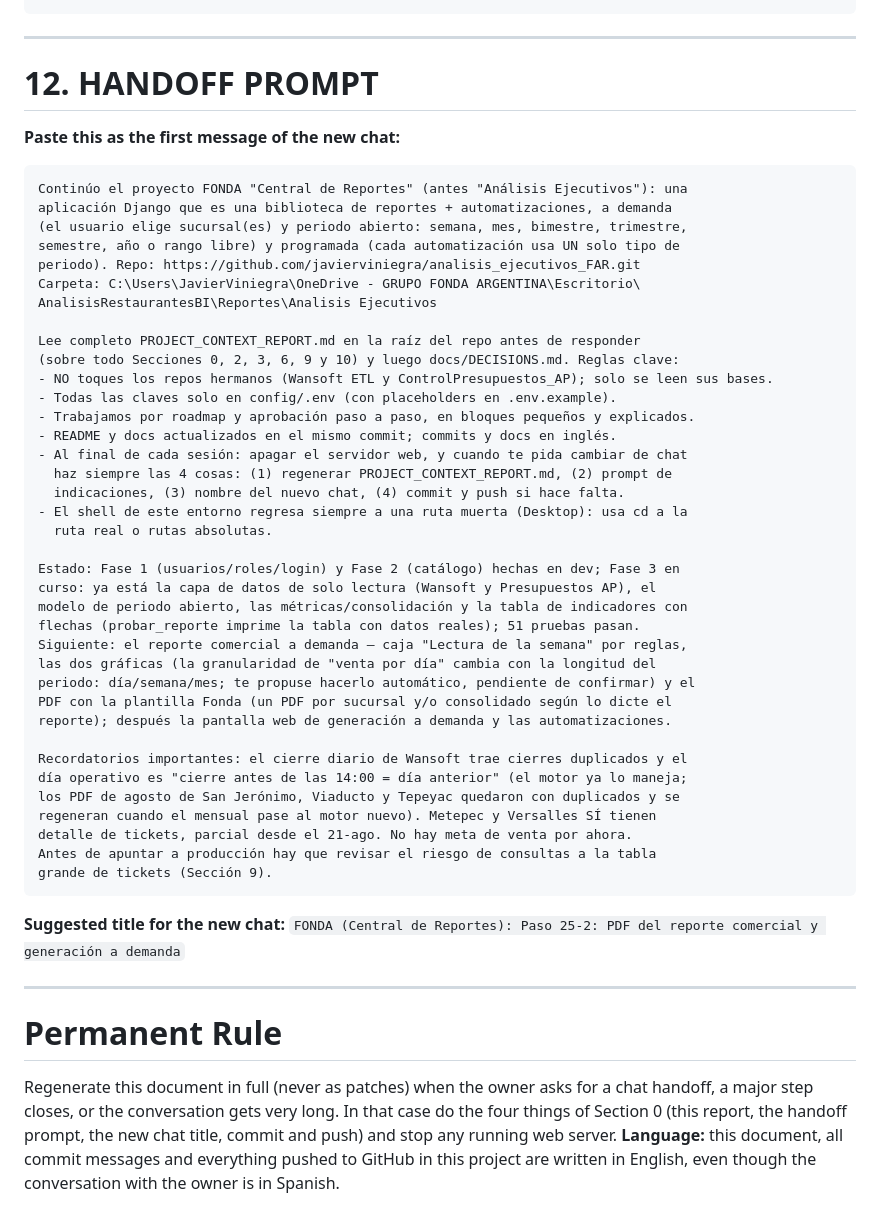
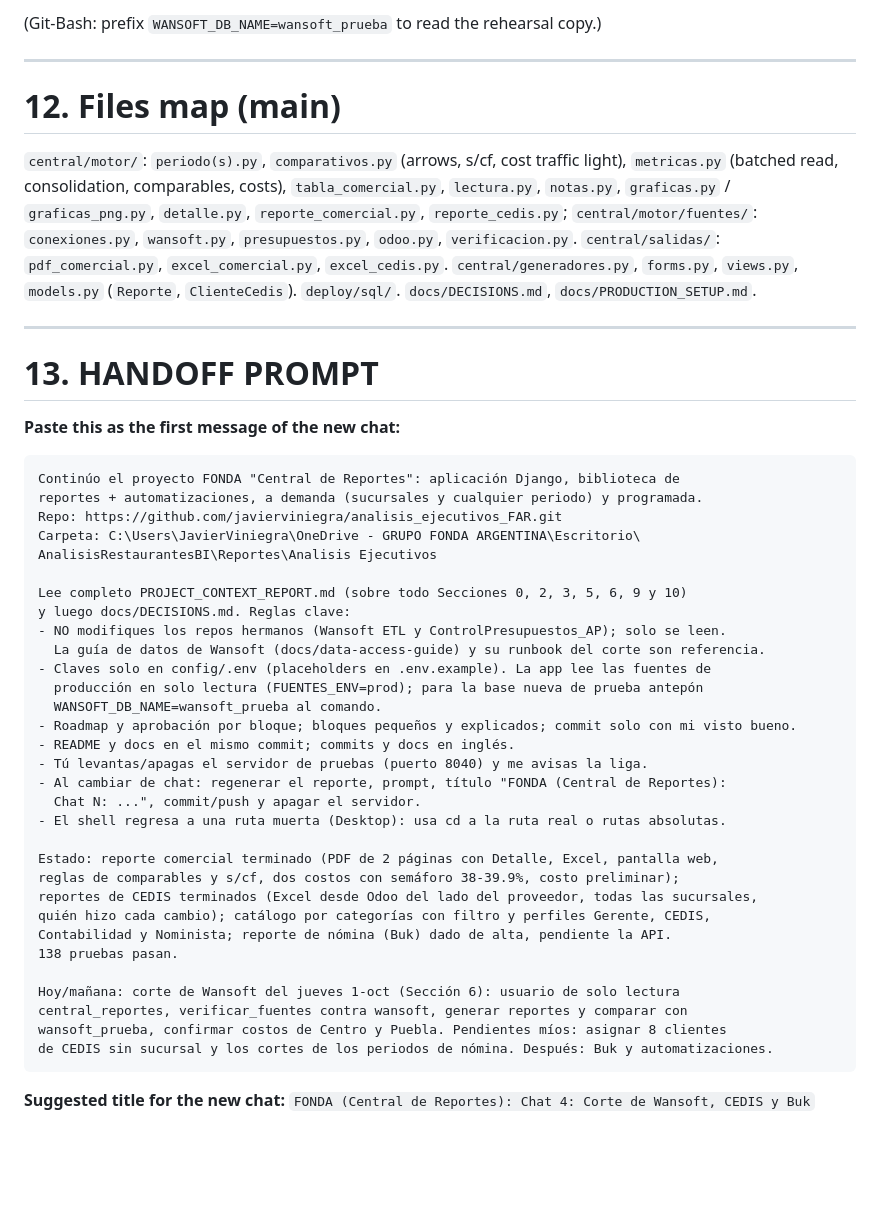
Before and after one commit to javierviniegra/analisis_ejecutivos_FAR, a Markdown page: PROJECT_CONTEXT_REPORT.md, the part around one of its changes. Rendered like a GitHub page; blank space fills up the shorter version.

Commit message:
docs: regenerate PROJECT_CONTEXT_REPORT for chat handoff (chat 4)
Co-Authored-By: Claude Opus 5.5 <noreply@anthropic.com>

````diff
--- a/PROJECT_CONTEXT_REPORT.md
+++ b/PROJECT_CONTEXT_REPORT.md
@@ -161,55 +168,50 @@ cd "C:\Users\JavierViniegra\OneDrive - GRUPO FONDA ARGENTINA\Escritorio\Analisis
 ```
+(Git-Bash: prefix `WANSOFT_DB_NAME=wansoft_prueba` to read the rehearsal copy.)
 
 ---
 
-# 12. HANDOFF PROMPT
+# 12. Files map (main)
+
+`central/motor/`: `periodo(s).py`, `comparativos.py` (arrows, s/cf, cost traffic light), `metricas.py` (batched read, consolidation, comparables, costs), `tabla_comercial.py`, `lectura.py`, `notas.py`, `graficas.py` / `graficas_png.py`, `detalle.py`, `reporte_comercial.py`, `reporte_cedis.py`; `central/motor/fuentes/`: `conexiones.py`, `wansoft.py`, `presupuestos.py`, `odoo.py`, `verificacion.py`. `central/salidas/`: `pdf_comercial.py`, `excel_comercial.py`, `excel_cedis.py`. `central/generadores.py`, `forms.py`, `views.py`, `models.py` (`Reporte`, `ClienteCedis`). `deploy/sql/`. `docs/DECISIONS.md`, `docs/PRODUCTION_SETUP.md`.
+
+---
+
+# 13. HANDOFF PROMPT
 
 **Paste this as the first message of the new chat:**
 
 ```
-Continúo el proyecto FONDA "Central de Reportes" (antes "Análisis Ejecutivos"): una
-aplicación Django que es una biblioteca de reportes + automatizaciones, a demanda
-(el usuario elige sucursal(es) y periodo abierto: semana, mes, bimestre, trimestre,
-semestre, año o rango libre) y programada (cada automatización usa UN solo tipo de
-periodo). Repo: https://github.com/javierviniegra/analisis_ejecutivos_FAR.git
+Continúo el proyecto FONDA "Central de Reportes": aplicación Django, biblioteca de
+reportes + automatizaciones, a demanda (sucursales y cualquier periodo) y programada.
+Repo: https://github.com/javierviniegra/analisis_ejecutivos_FAR.git
 Carpeta: C:\Users\JavierViniegra\OneDrive - GRUPO FONDA ARGENTINA\Escritorio\
 AnalisisRestaurantesBI\Reportes\Analisis Ejecutivos
 
-Lee completo PROJECT_CONTEXT_REPORT.md en la raíz del repo antes de responder
-(sobre todo Secciones 0, 2, 3, 6, 9 y 10) y luego docs/DECISIONS.md. Reglas clave:
-- NO toques los repos hermanos (Wansoft ETL y ControlPresupuestos_AP); solo se leen sus bases.
-- Todas las claves solo en config/.env (con placeholders en .env.example).
-- Trabajamos por roadmap y aprobación paso a paso, en bloques pequeños y explicados.
-- README y docs actualizados en el mismo commit; commits y docs en inglés.
-- Al final de cada sesión: apagar el servidor web, y cuando te pida cambiar de chat
-  haz siempre las 4 cosas: (1) regenerar PROJECT_CONTEXT_REPORT.md, (2) prompt de
-  indicaciones, (3) nombre del nuevo chat, (4) commit y push si hace falta.
-- El shell de este entorno regresa siempre a una ruta muerta (Desktop): usa cd a la
-  ruta real o rutas absolutas.
+Lee completo PROJECT_CONTEXT_REPORT.md (sobre todo Secciones 0, 2, 3, 5, 6, 9 y 10)
+y luego docs/DECISIONS.md. Reglas clave:
+- NO modifiques los repos hermanos (Wansoft ETL y ControlPresupuestos_AP); solo se leen.
+  La guía de datos de Wansoft (docs/data-access-guide) y su runbook del corte son referencia.
+- Claves solo en config/.env (placeholders en .env.example). La app lee las fuentes de
+  producción en solo lectura (FUENTES_ENV=prod); para la base nueva de prueba antepón
+  WANSOFT_DB_NAME=wansoft_prueba al comando.
+- Roadmap y aprobación por bloque; bloques pequeños y explicados; commit solo con mi visto bueno.
+- README y docs en el mismo commit; commits y docs en inglés.
+- Tú levantas/apagas el servidor de pruebas (puerto 8040) y me avisas la liga.
+- Al cambiar de chat: regenerar el reporte, prompt, título "FONDA (Central de Reportes):
+  Chat N: ...", commit/push y apagar el servidor.
+- El shell regresa a una ruta muerta (Desktop): usa cd a la ruta real o rutas absolutas.
 
-Estado: Fase 1 (usuarios/roles/login) y Fase 2 (catálogo) hechas en dev; Fase 3 en
-curso: ya está la capa de datos de solo lectura (Wansoft y Presupuestos AP), el
-modelo de periodo abierto, las métricas/consolidación y la tabla de indicadores con
-flechas (probar_reporte imprime la tabla con datos reales); 51 pruebas pasan.
-Siguiente: el reporte comercial a demanda — caja "Lectura de la semana" por reglas,
-las dos gráficas (la granularidad de "venta por día" cambia con la longitud del
-periodo: día/semana/mes; te propuse hacerlo automático, pendiente de confirmar) y el
-PDF con la plantilla Fonda (un PDF por sucursal y/o consolidado según lo dicte el
-reporte); después la pantalla web de generación a demanda y las automatizaciones.
+Estado: reporte comercial terminado (PDF de 2 páginas con Detalle, Excel, pantalla web,
+reglas de comparables y s/cf, dos costos con semáforo 38-39.9%, costo preliminar);
+reportes de CEDIS terminados (Excel desde Odoo del lado del proveedor, todas las sucursales,
+quién hizo cada cambio); catálogo por categorías con filtro y perfiles Gerente, CEDIS,
+Contabilidad y Nominista; reporte de nómina (Buk) dado de alta, pendiente la API.
+138 pruebas pasan.
 
-Recordatorios importantes: el cierre diario de Wansoft trae cierres duplicados y el
-día operativo es "cierre antes de las 14:00 = día anterior" (el motor ya lo maneja;
-los PDF de agosto de San Jerónimo, Viaducto y Tepeyac quedaron con duplicados y se
-regeneran cuando el mensual pase al motor nuevo). Metepec y Versalles SÍ tienen
-detalle de tickets, parcial desde el 21-ago. No hay meta de venta por ahora.
-Antes de apuntar a producción hay que revisar el riesgo de consultas a la tabla
-grande de tickets (Sección 9).
+Hoy/mañana: corte de Wansoft del jueves 1-oct (Sección 6): usuario de solo lectura
+central_reportes, verificar_fuentes contra wansoft, generar reportes y comparar con
+wansoft_prueba, confirmar costos de Centro y Puebla. Pendientes míos: asignar 8 clientes
+de CEDIS sin sucursal y los cortes de los periodos de nómina. Después: Buk y automatizaciones.
 ```
 
-**Suggested title for the new chat:** `FONDA (Central de Reportes): Paso 25-2: PDF del reporte comercial y generación a demanda`
-
----
-
-# Permanent Rule
-
-Regenerate this document in full (never as patches) when the owner asks for a chat handoff, a major step closes, or the conversation gets very long. In that case do the four things of Section 0 (this report, the handoff prompt, the new chat title, commit and push) and stop any running web server. **Language:** this document, all commit messages and everything pushed to GitHub in this project are written in English, even though the conversation with the owner is in Spanish.
+**Suggested title for the new chat:** `FONDA (Central de Reportes): Chat 4: Corte de Wansoft, CEDIS y Buk`
````
Also changed, not shown: other parts of PROJECT_CONTEXT_REPORT.md (+92 -85 lines).
